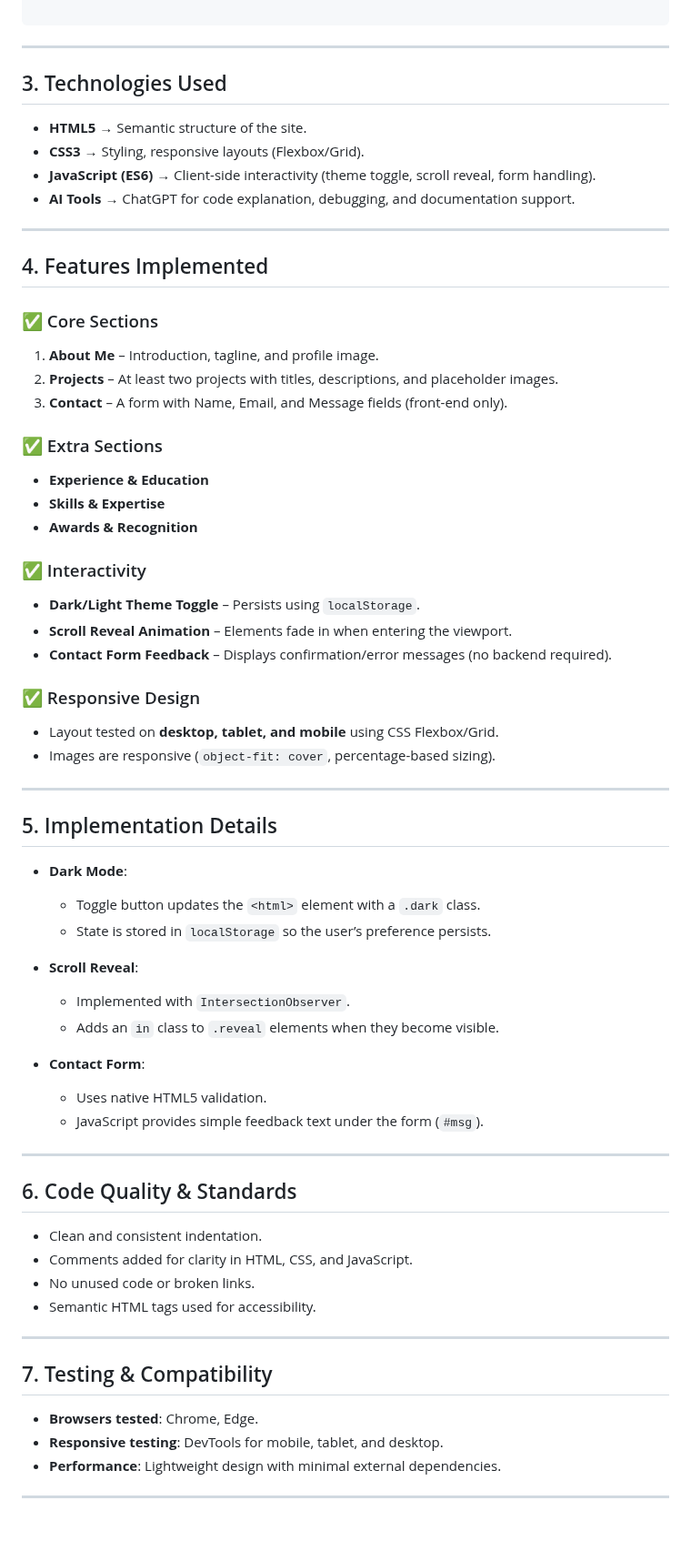
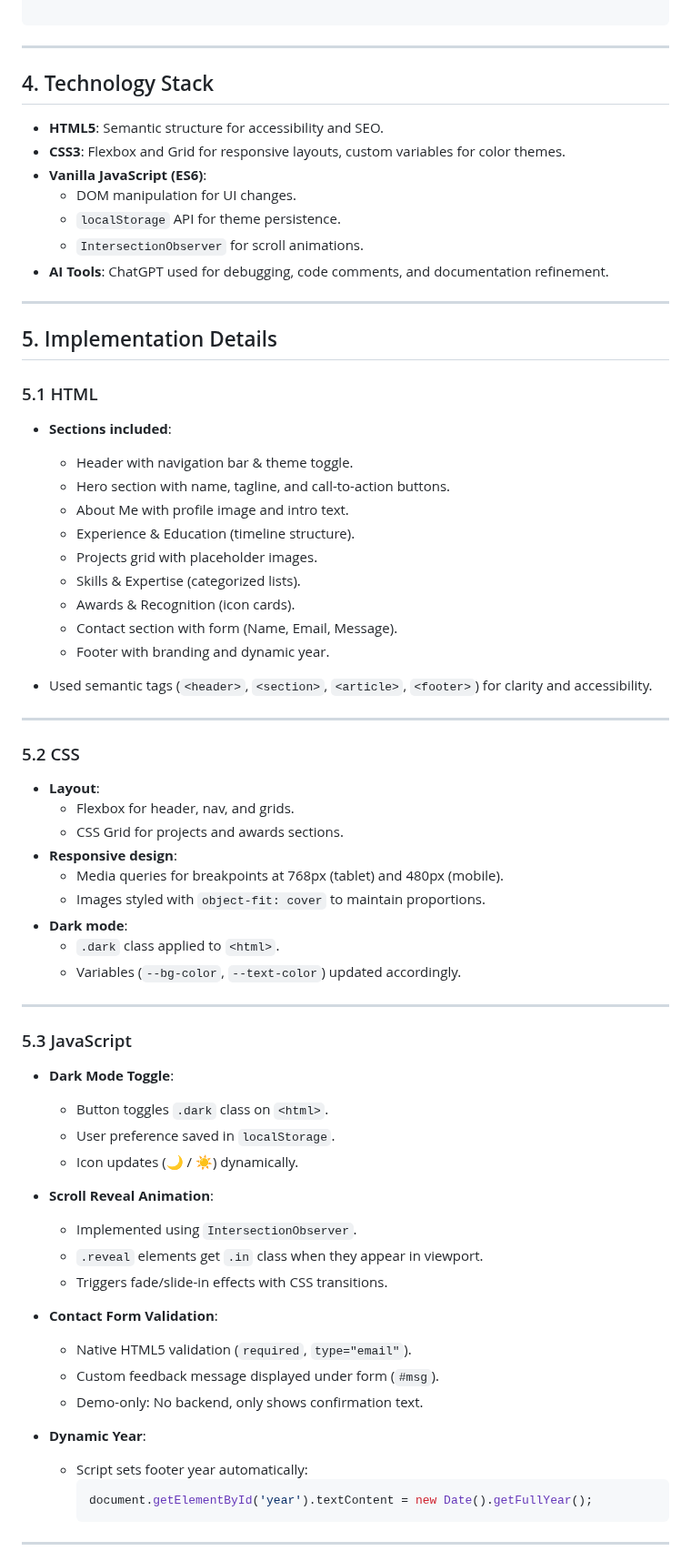
Before and after one commit to KhawlaAlmalki/assignment-1, a Markdown page: docs/technical-documentation.md, the part around one of its changes. Shown at 91% size. GitHub-like rendering; blank space fills up the shorter version.

````diff
--- a/docs/technical-documentation.md
+++ b/docs/technical-documentation.md
@@ -26,63 +47,69 @@ assignment-1/
 
 ---
 
-## 3. Technologies Used
-- **HTML5** → Semantic structure of the site.
-- **CSS3** → Styling, responsive layouts (Flexbox/Grid).
-- **JavaScript (ES6)** → Client-side interactivity (theme toggle, scroll reveal, form handling).
-- **AI Tools** → ChatGPT for code explanation, debugging, and documentation support.
-
----
-
-## 4. Features Implemented
-### ✅ Core Sections
-1. **About Me** – Introduction, tagline, and profile image.
-2. **Projects** – At least two projects with titles, descriptions, and placeholder images.
-3. **Contact** – A form with Name, Email, and Message fields (front-end only).
-
-### ✅ Extra Sections
-- **Experience & Education**
-- **Skills & Expertise**
-- **Awards & Recognition**
-
-### ✅ Interactivity
-- **Dark/Light Theme Toggle** – Persists using `localStorage`.
-- **Scroll Reveal Animation** – Elements fade in when entering the viewport.
-- **Contact Form Feedback** – Displays confirmation/error messages (no backend required).
-
-### ✅ Responsive Design
-- Layout tested on **desktop, tablet, and mobile** using CSS Flexbox/Grid.
-- Images are responsive (`object-fit: cover`, percentage-based sizing).
+## 4. Technology Stack
+- **HTML5**: Semantic structure for accessibility and SEO.
+- **CSS3**: Flexbox and Grid for responsive layouts, custom variables for color themes.
+- **Vanilla JavaScript (ES6)**:
+  - DOM manipulation for UI changes.
+  - `localStorage` API for theme persistence.
+  - `IntersectionObserver` for scroll animations.
+- **AI Tools**: ChatGPT used for debugging, code comments, and documentation refinement.
 
 ---
 
 ## 5. Implementation Details
-- **Dark Mode**:
-    - Toggle button updates the `<html>` element with a `.dark` class.
-    - State is stored in `localStorage` so the user’s preference persists.
 
-- **Scroll Reveal**:
-    - Implemented with `IntersectionObserver`.
-    - Adds an `in` class to `.reveal` elements when they become visible.
+### 5.1 HTML
+- **Sections included**:
+  - Header with navigation bar & theme toggle.
+  - Hero section with name, tagline, and call-to-action buttons.
+  - About Me with profile image and intro text.
+  - Experience & Education (timeline structure).
+  - Projects grid with placeholder images.
+  - Skills & Expertise (categorized lists).
+  - Awards & Recognition (icon cards).
+  - Contact section with form (Name, Email, Message).
+  - Footer with branding and dynamic year.
 
-- **Contact Form**:
-    - Uses native HTML5 validation.
-    - JavaScript provides simple feedback text under the form (`#msg`).
+- Used semantic tags (`<header>`, `<section>`, `<article>`, `<footer>`) for clarity and accessibility.
 
 ---
 
-## 6. Code Quality & Standards
-- Clean and consistent indentation.
-- Comments added for clarity in HTML, CSS, and JavaScript.
-- No unused code or broken links.
-- Semantic HTML tags used for accessibility.
+### 5.2 CSS
+- **Layout**:
+  - Flexbox for header, nav, and grids.
+  - CSS Grid for projects and awards sections.
+- **Responsive design**:
+  - Media queries for breakpoints at 768px (tablet) and 480px (mobile).
+  - Images styled with `object-fit: cover` to maintain proportions.
+- **Dark mode**:
+  - `.dark` class applied to `<html>`.
+  - Variables (`--bg-color`, `--text-color`) updated accordingly.
 
 ---
 
-## 7. Testing & Compatibility
-- **Browsers tested**: Chrome, Edge.
-- **Responsive testing**: DevTools for mobile, tablet, and desktop.
-- **Performance**: Lightweight design with minimal external dependencies.
+### 5.3 JavaScript
+- **Dark Mode Toggle**:
+  - Button toggles `.dark` class on `<html>`.
+  - User preference saved in `localStorage`.
+  - Icon updates (🌙 / ☀️) dynamically.
+
+- **Scroll Reveal Animation**:
+  - Implemented using `IntersectionObserver`.
+  - `.reveal` elements get `.in` class when they appear in viewport.
+  - Triggers fade/slide-in effects with CSS transitions.
+
+- **Contact Form Validation**:
+  - Native HTML5 validation (`required`, `type="email"`).
+  - Custom feedback message displayed under form (`#msg`).
+  - Demo-only: No backend, only shows confirmation text.
+
+- **Dynamic Year**:
+  - Script sets footer year automatically:
+    ```js
+    document.getElementById('year').textContent = new Date().getFullYear();
+    ```
 
 ---
 
````
Also changed, not shown: other parts of docs/technical-documentation.md (+73 -12 lines).
